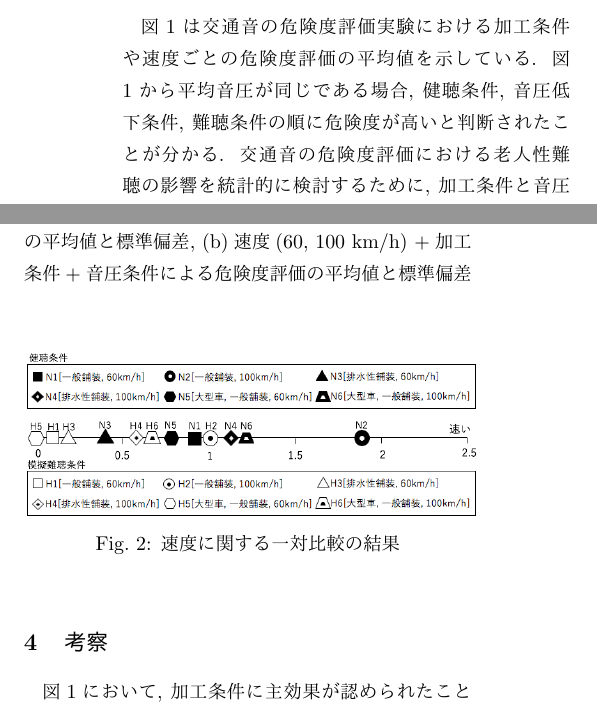
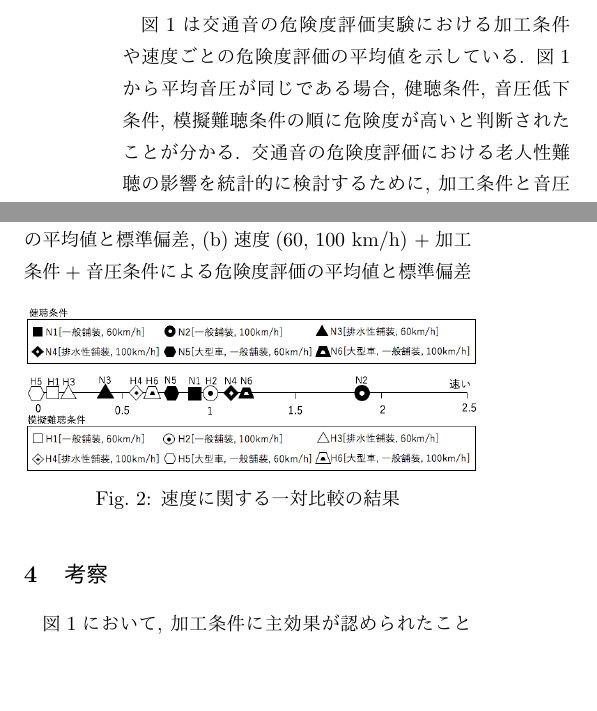
Before and after one commit to k173357-furuya/Manuscript_Tex, a LaTeX document (main.tex): two parts of the columns of page 2 of 3, joined at a grey line, cut so that both start at the same text, the shorter picture padded with empty space. Compiled offline with upLaTeX and dvipdfmx.

Commit message:
Modify space between figure and figure

```diff
--- a/main.tex
+++ b/main.tex
@@ -25,17 +25,19 @@
 %\usepackage{citesort}
 
 %%%%%%%%%%%%%%%%%%%%%%%%%%%%%%%%%%%%%%%%%%%%%%%%%%%%%%%%%%%%%%%
+
+\setlength\floatsep{0truemm} %set space size between figure and figure
 % 行間を標準よりも広くしたい場合には，ここの数字を大きくして
 % ください．逆に狭くしたい場合には，数字を小さくしてください．
 \renewcommand{\baselinestretch}{1.0}
 
 \makeatletter
 \if@twocolumn
-  \renewcommand{\paragraph}{\@startsection{paragraph}{4}{\z@}%
+  \renewcommand{\paragraph}{\@startsection{paragraph}{2}{\z@}%
     {\z@}{-1zw}% 改行せず 1zw のアキ
     {\normalfont\normalsize\headfont}}
 \else
-  \renewcommand{\paragraph}{\@startsection{paragraph}{4}{\z@}%
+  \renewcommand{\paragraph}{\@startsection{paragraph}{2}{\z@}%
     {0.5\Cvs \@plus.5\Cdp \@minus.2\Cdp}%
     {-1zw}% 改行せず 1zw のアキ
     {\normalfont\normalsize\headfont}}
@@ -141,7 +143,7 @@ SHINJUKU, Hanako (Saikyo Institute of Technology)}
 \subsection{危険度評価実験の結果}\label{danger_Rst}
 %-----------------------------------------------------------------
 図\ref{fig:danger_result}は交通音の危険度評価実験における加工条件や速度ごとの危険度評価の平均値を示している.
-図\ref{fig:danger_result}から平均音圧が同じである場合, 健聴条件, 音圧低下条件, 難聴条件の順に危険度が高いと判断されたことが分かる. 交通音の危険度評価における老人性難聴の影響を統計的に検討するために, 加工条件と音圧条件を要因とした有意水準5\%の二要因分散分析を行った. その結果, 加工条件について主効果が認められ[$F(2, 18) = 377.13$, $p<0.0001$], 音圧条件についても主効果が認められた[$F(1, 9) = 367.60$, $p<0.0001$]. さらに, 加工条件と音圧条件の交互作用が有意確率5\%で認められた[$F(2, 18) = 4.95$, $ p=0.0194$]. 加工条件と音圧条件との組み合わせ6種を要因としてShafferのMSRB（Modified Sequentially Rejective Bonferroni）法による検定を有意水準5\%で適用したところ, 全ての要因間に有意差が認められた.
+図\ref{fig:danger_result}から平均音圧が同じである場合, 健聴条件, 音圧低下条件, 模擬難聴条件の順に危険度が高いと判断されたことが分かる. 交通音の危険度評価における老人性難聴の影響を統計的に検討するために, 加工条件と音圧条件を要因とした有意水準5\%の二要因分散分析を行った. その結果, 加工条件について主効果が認められ[$F(2, 18) = 377.13$, $p<0.0001$], 音圧条件についても主効果が認められた[$F(1, 9) = 367.60$, $p<0.0001$]. さらに, 加工条件と音圧条件の交互作用が有意確率5\%で認められた[$F(2, 18) = 4.95$, $ p=0.0194$]. 加工条件と音圧条件との組み合わせ6種を要因としてShafferのMSRB（Modified Sequentially Rejective Bonferroni）法による検定を有意水準5\%で適用したところ, 全ての要因間に有意差が認められた.
 %また, 速度(60, 100~km/h)と加工条件を要因として二要因分散分析($\alpha=0.05$)を行ったところ, 加工条件と速度条件の主効果が有意であった.
 \par
 次に, 車の走行速度による危険度評価への影響を検証するため, 車の走行速度が60, 100~km/hである刺激音の結果を抽出して解析を行った. 60, 100~km/hの速度を抽出した理由は, どちらも全体に占める標本数の割合が大きくかつ標本数にあまり差がない組み合わせであるためである(60~km/h N=1440, 100~km/h N=1200).速度, 加工条件, 音圧条件を要因とした有意水準5\%の三要因分散分析を実施したところ, それら全ての要因の主効果が有意であり[速度 : $F(1, 9) = 34.65$,  $p=0.0002$  加工条件 : $F(2, 18) = 77.33$, $p<0.0001$, 音圧条件 : $F(1, 9) = 446.80$, $p<0.0001$], 加工条件と音圧条件の交互作用が認められた[$F(2, 18) = 5.96$, $p=0.0103$].
@@ -175,7 +177,7 @@ SHINJUKU, Hanako (Saikyo Institute of Technology)}
   \end{center}
 \end{figure}
 
-\vspace{-3truemm}
+\vspace{-12truemm}
 
 %危険度評価実験の速度ごとの値
 \begin{figure}[H]
@@ -186,7 +188,7 @@ SHINJUKU, Hanako (Saikyo Institute of Technology)}
   \end{center}
 \end{figure}
 
-\vspace{-3truemm}
+\vspace{-8truemm}
 
 
 %-----------------------------------------------------------------
```
Also changed, not shown: main.pdf, 6 other files.
